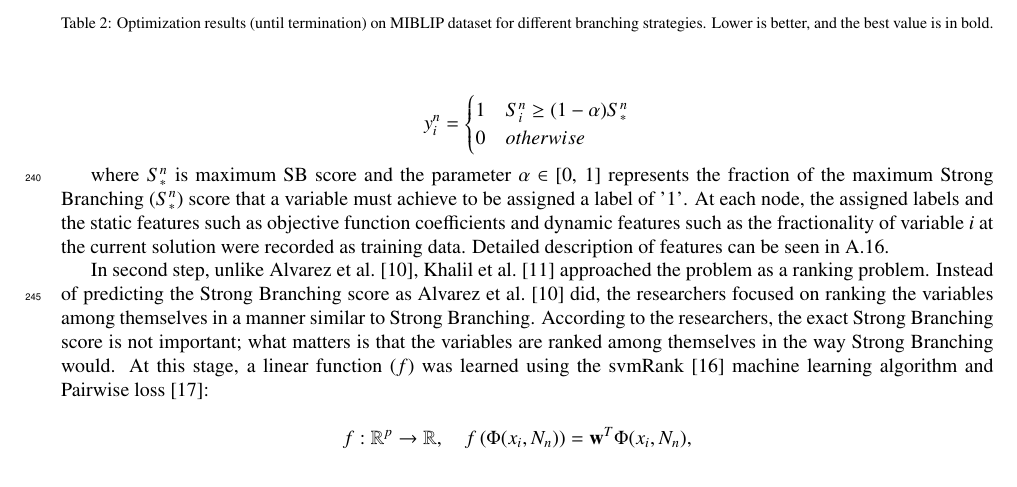
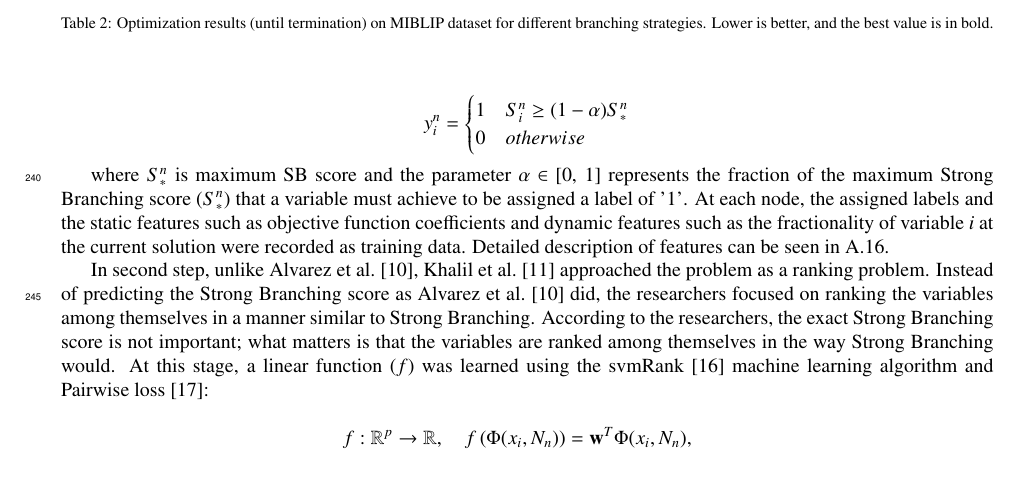
Before and after one commit to GokhanMurali/learn2branchbyGAT, a LaTeX paper (manuscript/src/main.tex, which reads manuscript/src/sections/relatedWork.tex): part of page 11 of 27, cut so that both start at the same text. Compiled offline with pdfLaTeX.

Commit message:
minor fixes

```diff
--- a/manuscript/src/sections/relatedWork.tex
+++ b/manuscript/src/sections/relatedWork.tex
@@ -61,7 +61,7 @@ The following formula was used for label assignment:
    \end{cases}
 \]
 
-where $S_*^n$ is maximum SB score and the parameter $\alpha$ $\in$ [0, 1] represents the fraction of the maximum Strong Branching ($S_*^n$) score that a variable must achieve to be assigned a label of '1'.
+where $S_*^n$ is maximum SB score and the parameter $\alpha$ $\in$ [0, 1] represents the fraction of the maximum Strong Branching score ($S_*^n$) that a variable must achieve to be assigned a label of '1'.
 At each node, the assigned labels and the static features such as objective function coefficients and dynamic features such as the fractionality of variable $i$ at the current solution were recorded as training data.
 Detailed description of features can be seen in~\ref{fig:khalil-features}.
 
```
